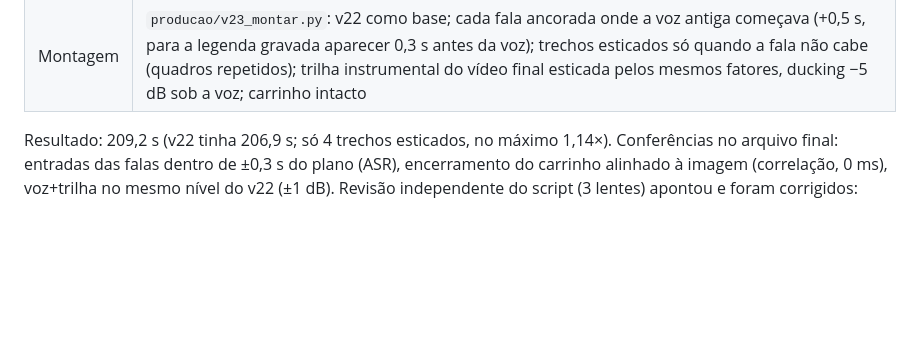
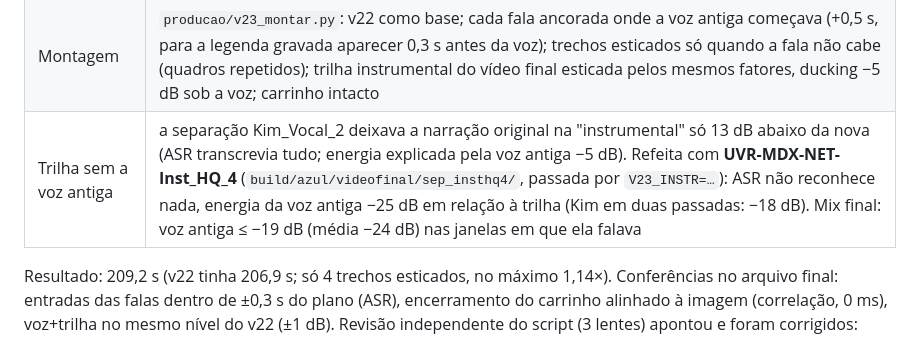
Before and after one commit to VictorVitorino/finaldoanovideo, a Markdown page: docs/video-azul-v19.md, the part around the change. Drawn GitHub-style; blank space fills up the shorter version.

Commit message:
docs: trilha do v23 refeita com Inst HQ 4 (sem resíduo da narração antiga)
Co-Authored-By: Claude Fable 5.1 <noreply@anthropic.com>
Claude-Session: https://claude.ai/code/session_0116UAm6pwfesY2mBSKwZqY4

```diff
--- a/docs/video-azul-v19.md
+++ b/docs/video-azul-v19.md
@@ -153,6 +153,7 @@ aparecia como "narradora".
 | Escolha | `producao/v23_voz.py baixar` (JSONs do status) e `escolher`: ASR Parakeet em cada tomada, fica a mais fiel ao texto (empate: duração mais próxima da original) → `build/azul/v23/falas/*.wav`, `escolha.json` |
 | Ritmo | as frases longas saem até 1,5× mais lentas que no v18 (Turbo/Flash iguais; v3 mais rápido mas erra "MITs"): aceleração com Rubber Band (pedalboard) até 1,30× e o resto vai para o vídeo |
 | Montagem | `producao/v23_montar.py`: v22 como base; cada fala ancorada onde a voz antiga começava (+0,5 s, para a legenda gravada aparecer 0,3 s antes da voz); trechos esticados só quando a fala não cabe (quadros repetidos); trilha instrumental do vídeo final esticada pelos mesmos fatores, ducking −5 dB sob a voz; carrinho intacto |
+| Trilha sem a voz antiga | a separação Kim_Vocal_2 deixava a narração original na "instrumental" só 13 dB abaixo da nova (ASR transcrevia tudo; energia explicada pela voz antiga −5 dB). Refeita com **UVR-MDX-NET-Inst_HQ_4** (`build/azul/videofinal/sep_insthq4/`, passada por `V23_INSTR=…`): ASR não reconhece nada, energia da voz antiga −25 dB em relação à trilha (Kim em duas passadas: −18 dB). Mix final: voz antiga ≤ −19 dB (média −24 dB) nas janelas em que ela falava |
 
 Resultado: 209,2 s (v22 tinha 206,9 s; só 4 trechos esticados, no máximo 1,14×). Conferências no arquivo final: entradas
 das falas dentro de ±0,3 s do plano (ASR), encerramento do carrinho alinhado à imagem (correlação, 0 ms), voz+trilha no
```
